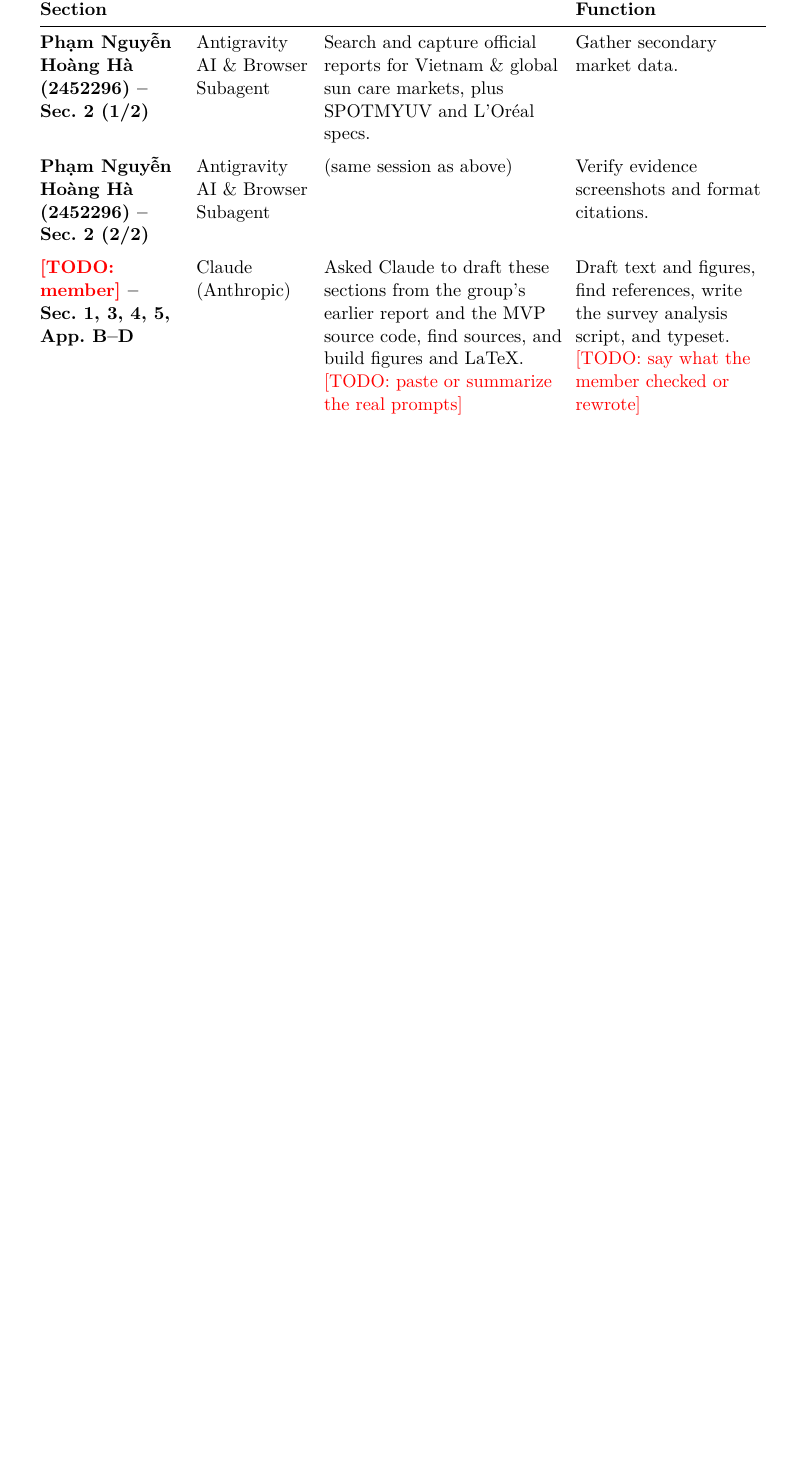
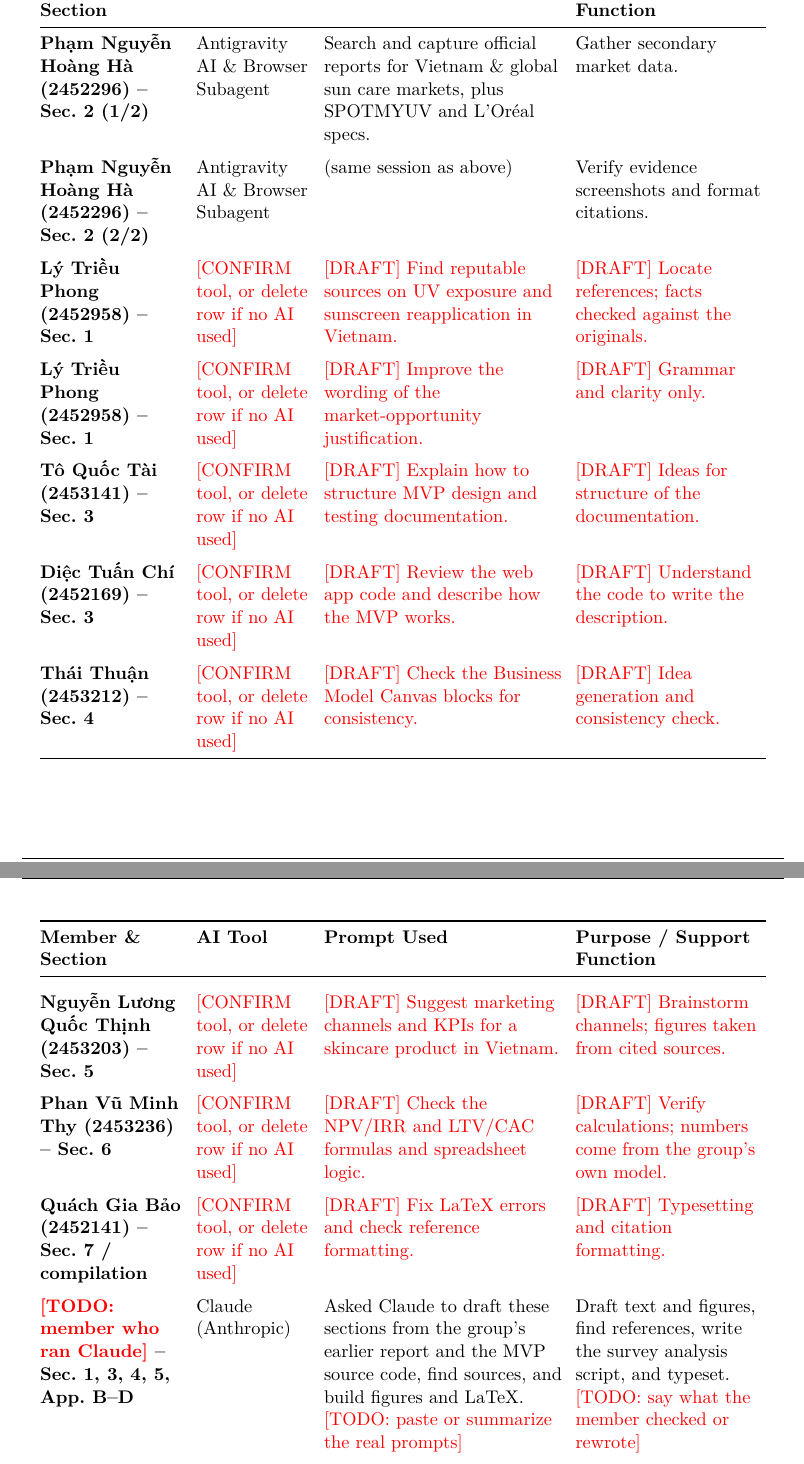
Before and after one commit to culey24/sun-check, a LaTeX document (tex/main.tex, which reads tex/sections/appendix_a_ai_usage.tex): part of page 49 of 57 before the commit and two parts of pages 49 and 50 of 58 after it, the two joined at a grey line, cut so that both start at the same text, the shorter picture padded with empty space. Compiled offline with XeLaTeX.

Commit message:
Appendix A: add red draft rows per member for cross-checking
Co-Authored-By: Claude Sonnet 5.5 <noreply@anthropic.com>
Claude-Session: https://claude.ai/code/session_01N2mEuZcGLFcqY12AuzmLQF

```diff
--- a/tex/sections/appendix_a_ai_usage.tex
+++ b/tex/sections/appendix_a_ai_usage.tex
@@ -17,17 +19,38 @@ prompt, and the purpose it served.
 \setlength{\tabcolsep}{4pt}
-\begin{tabular}{@{}L{3.0cm}L{2.4cm}L{5.0cm}L{4.0cm}@{}}
+\begin{longtable}{@{}L{3.0cm}L{2.4cm}L{5.0cm}L{4.0cm}@{}}
+\caption{AI Usage Evidence Log}\label{tab:ai-log}\\
   \toprule
   \textbf{Member \& Section} & \textbf{AI Tool} & \textbf{Prompt Used} & \textbf{Purpose / Support Function}\\
   \midrule
+  \endfirsthead
+  \toprule
+  \textbf{Member \& Section} & \textbf{AI Tool} & \textbf{Prompt Used} & \textbf{Purpose / Support Function}\\
+  \midrule
+  \endhead
+  \bottomrule
+  \endfoot
   \textbf{Phạm Nguyễn Hoàng Hà (2452296) -- Sec.~2 (1/2)} & Antigravity AI \& Browser Subagent & Search and capture official reports for Vietnam \& global sun care markets, plus SPOTMYUV and L'Or\'eal specs. & Gather secondary market data.\\
   \addlinespace
   \textbf{Phạm Nguyễn Hoàng Hà (2452296) -- Sec.~2 (2/2)} & Antigravity AI \& Browser Subagent & (same session as above) & Verify evidence screenshots and format citations.\\
   \addlinespace
-  \textbf{\textcolor{red}{[TODO: member]} -- Sec.~1, 3, 4, 5, App.~B--D} & Claude (Anthropic) & Asked Claude to draft these sections from the group's earlier report and the MVP source code, find sources, and build figures and LaTeX. \textcolor{red}{[TODO: paste or summarize the real prompts]} & Draft text and figures, find references, write the survey analysis script, and typeset. \textcolor{red}{[TODO: say what the member checked or rewrote]}\\
+  \textbf{Lý Triều Phong (2452958) -- Sec.~1} & \textcolor{red}{[CONFIRM tool, or delete row if no AI used]} & \textcolor{red}{[DRAFT] Find reputable sources on UV exposure and sunscreen reapplication in Vietnam.} & \textcolor{red}{[DRAFT] Locate references; facts checked against the originals.}\\
+  \addlinespace
+  \textbf{Lý Triều Phong (2452958) -- Sec.~1} & \textcolor{red}{[CONFIRM tool, or delete row if no AI used]} & \textcolor{red}{[DRAFT] Improve the wording of the market-opportunity justification.} & \textcolor{red}{[DRAFT] Grammar and clarity only.}\\
+  \addlinespace
+  \textbf{Tô Quốc Tài (2453141) -- Sec.~3} & \textcolor{red}{[CONFIRM tool, or delete row if no AI used]} & \textcolor{red}{[DRAFT] Explain how to structure MVP design and testing documentation.} & \textcolor{red}{[DRAFT] Ideas for structure of the documentation.}\\
+  \addlinespace
+  \textbf{Diệc Tuấn Chí (2452169) -- Sec.~3} & \textcolor{red}{[CONFIRM tool, or delete row if no AI used]} & \textcolor{red}{[DRAFT] Review the web app code and describe how the MVP works.} & \textcolor{red}{[DRAFT] Understand the code to write the description.}\\
+  \addlinespace
+  \textbf{Thái Thuận (2453212) -- Sec.~4} & \textcolor{red}{[CONFIRM tool, or delete row if no AI used]} & \textcolor{red}{[DRAFT] Check the Business Model Canvas blocks for consistency.} & \textcolor{red}{[DRAFT] Idea generation and consistency check.}\\
+  \addlinespace
+  \textbf{Nguyễn Lương Quốc Thịnh (2453203) -- Sec.~5} & \textcolor{red}{[CONFIRM tool, or delete row if no AI used]} & \textcolor{red}{[DRAFT] Suggest marketing channels and KPIs for a skincare product in Vietnam.} & \textcolor{red}{[DRAFT] Brainstorm channels; figures taken from cited sources.}\\
+  \addlinespace
+  \textbf{Phan Vũ Minh Thy (2453236) -- Sec.~6} & \textcolor{red}{[CONFIRM tool, or delete row if no AI used]} & \textcolor{red}{[DRAFT] Check the NPV/IRR and LTV/CAC formulas and spreadsheet logic.} & \textcolor{red}{[DRAFT] Verify calculations; numbers come from the group's own model.}\\
+  \addlinespace
+  \textbf{Quách Gia Bảo (2452141) -- Sec.~7 / compilation} & \textcolor{red}{[CONFIRM tool, or delete row if no AI used]} & \textcolor{red}{[DRAFT] Fix LaTeX errors and check reference formatting.} & \textcolor{red}{[DRAFT] Typesetting and citation formatting.}\\
+  \addlinespace
+  \textbf{\textcolor{red}{[TODO: member who ran Claude]} -- Sec.~1, 3, 4, 5, App.~B--D} & Claude (Anthropic) & Asked Claude to draft these sections from the group's earlier report and the MVP source code, find sources, and build figures and LaTeX. \textcolor{red}{[TODO: paste or summarize the real prompts]} & Draft text and figures, find references, write the survey analysis script, and typeset. \textcolor{red}{[TODO: say what the member checked or rewrote]}\\
   \addlinespace
   \textbf{\textcolor{red}{[TODO: member]} -- Fig.~3.1 (product concept image)} & \textcolor{red}{[TODO: tool]} & \textcolor{red}{[TODO: prompt]} & Illustrate the product concept. The image looks AI-generated; confirm the tool.\\
-  % \addlinespace
-  % Add one row per member and section ONLY for AI use that actually happened: Name (ID) -- Sec.~X & Tool & Prompt & Purpose\\
-  \bottomrule
-\end{tabular}
-\end{table}
+\end{longtable}
+\end{singlespace}
```
Also changed, not shown: tex/REVIEW_NOTES.md (+6 -0 lines), tex/sections/appendix_a_ai_usage.tex (8 more changed lines).
